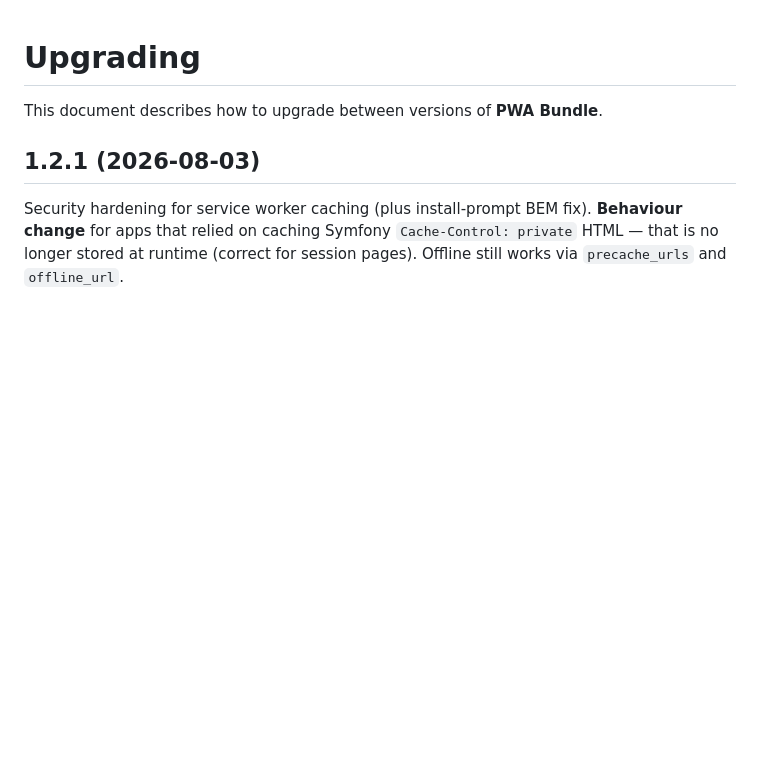
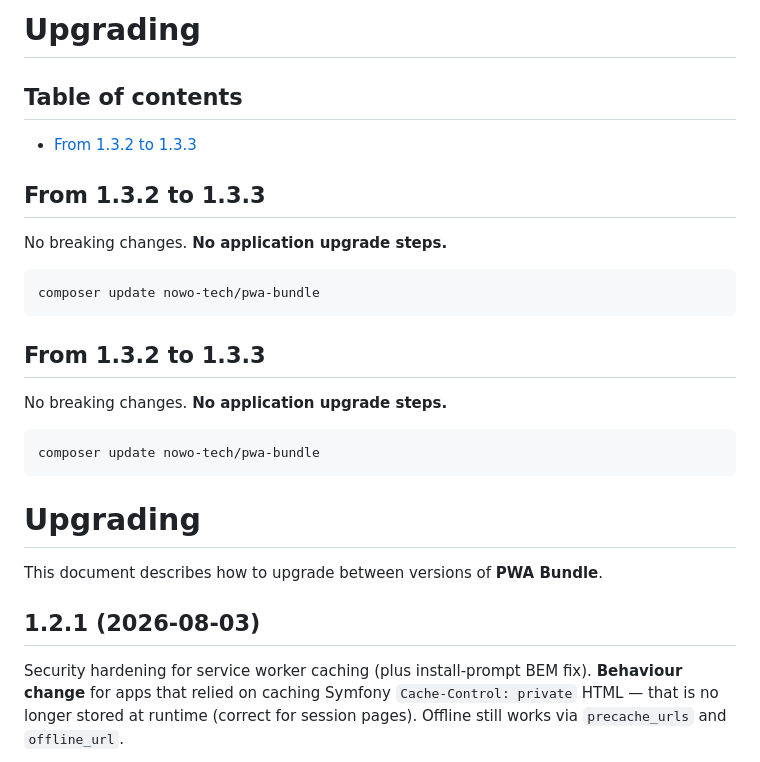
Before and after one commit to nowo-tech/PwaBundle, a Markdown page: docs/UPGRADING.md, the part around the change. Drawn GitHub-style; blank space fills up the shorter version.

````diff
--- a/docs/UPGRADING.md
+++ b/docs/UPGRADING.md
@@ -1,3 +1,25 @@
+# Upgrading
+
+## Table of contents
+
+- [From 1.3.2 to 1.3.3](#from-132-to-133)
+
+## From 1.3.2 to 1.3.3
+
+No breaking changes. **No application upgrade steps.**
+
+```bash
+composer update nowo-tech/pwa-bundle
+```
+
+## From 1.3.2 to 1.3.3
+
+No breaking changes. **No application upgrade steps.**
+
+```bash
+composer update nowo-tech/pwa-bundle
+```
+
 # Upgrading
 
 This document describes how to upgrade between versions of **PWA Bundle**.
````
Also changed, not shown: docs/CHANGELOG.md (+15 -0 lines).
